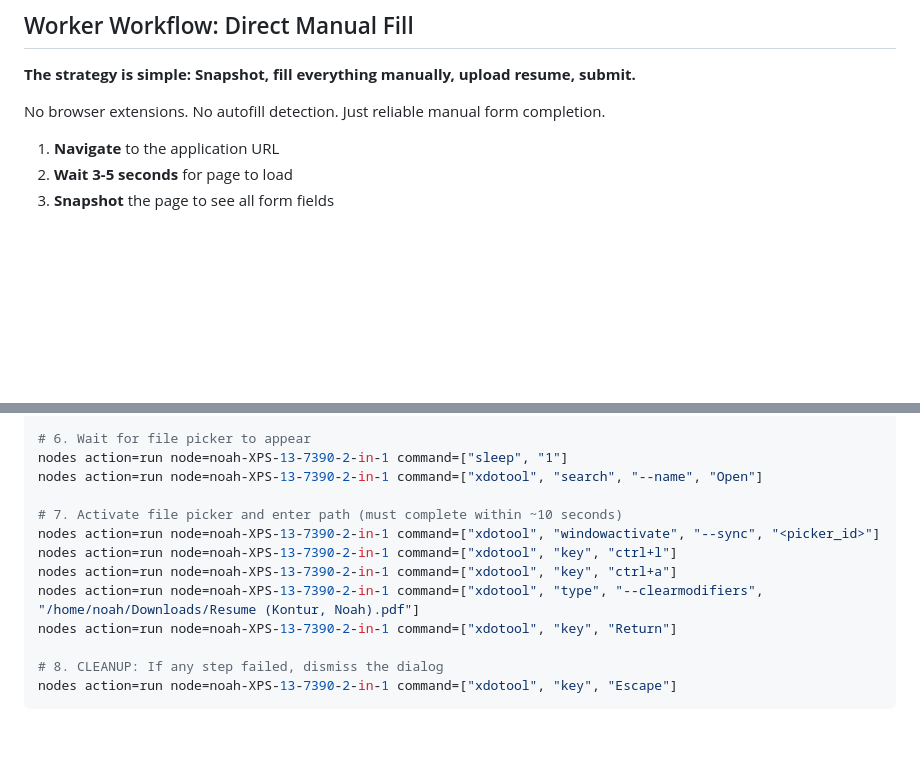
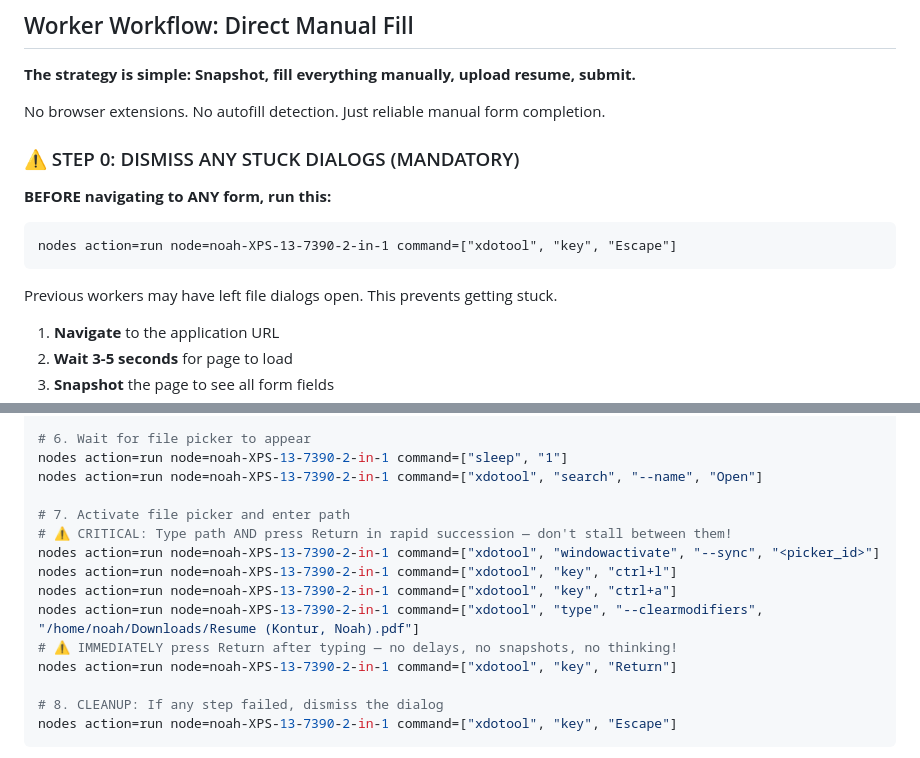
Before and after one commit to konturn/homelab, a Markdown page: skills/job-hunting/SKILL.md, 2 parts joined by grey strips. Rendered like a GitHub page; blank space fills up the shorter version.

Commit message:
job-hunting: Add mandatory Step 0 dialog dismissal, emphasize atomic type+Return

````diff
--- a/skills/job-hunting/SKILL.md
+++ b/skills/job-hunting/SKILL.md
@@ -531,6 +531,13 @@ browser action=tabs target=node node=noah-XPS-13-7390-2-in-1 profile=clawd
 
 No browser extensions. No autofill detection. Just reliable manual form completion.
 
+### ⚠️ STEP 0: DISMISS ANY STUCK DIALOGS (MANDATORY)
+**BEFORE navigating to ANY form, run this:**
+```
+nodes action=run node=noah-XPS-13-7390-2-in-1 command=["xdotool", "key", "Escape"]
+```
+Previous workers may have left file dialogs open. This prevents getting stuck.
+
 1. **Navigate** to the application URL
 2. **Wait 3-5 seconds** for page to load
 3. **Snapshot** the page to see all form fields
@@ -687,11 +694,13 @@ nodes action=run node=noah-XPS-13-7390-2-in-1 command=["xdotool", "mousemove", "
 nodes action=run node=noah-XPS-13-7390-2-in-1 command=["sleep", "1"]
 nodes action=run node=noah-XPS-13-7390-2-in-1 command=["xdotool", "search", "--name", "Open"]
 
-# 7. Activate file picker and enter path (must complete within ~10 seconds)
+# 7. Activate file picker and enter path
+# ⚠️ CRITICAL: Type path AND press Return in rapid succession — don't stall between them!
 nodes action=run node=noah-XPS-13-7390-2-in-1 command=["xdotool", "windowactivate", "--sync", "<picker_id>"]
 nodes action=run node=noah-XPS-13-7390-2-in-1 command=["xdotool", "key", "ctrl+l"]
 nodes action=run node=noah-XPS-13-7390-2-in-1 command=["xdotool", "key", "ctrl+a"]
 nodes action=run node=noah-XPS-13-7390-2-in-1 command=["xdotool", "type", "--clearmodifiers", "/home/noah/Downloads/Resume (Kontur, Noah).pdf"]
+# ⚠️ IMMEDIATELY press Return after typing — no delays, no snapshots, no thinking!
 nodes action=run node=noah-XPS-13-7390-2-in-1 command=["xdotool", "key", "Return"]
 
 # 8. CLEANUP: If any step failed, dismiss the dialog
````
